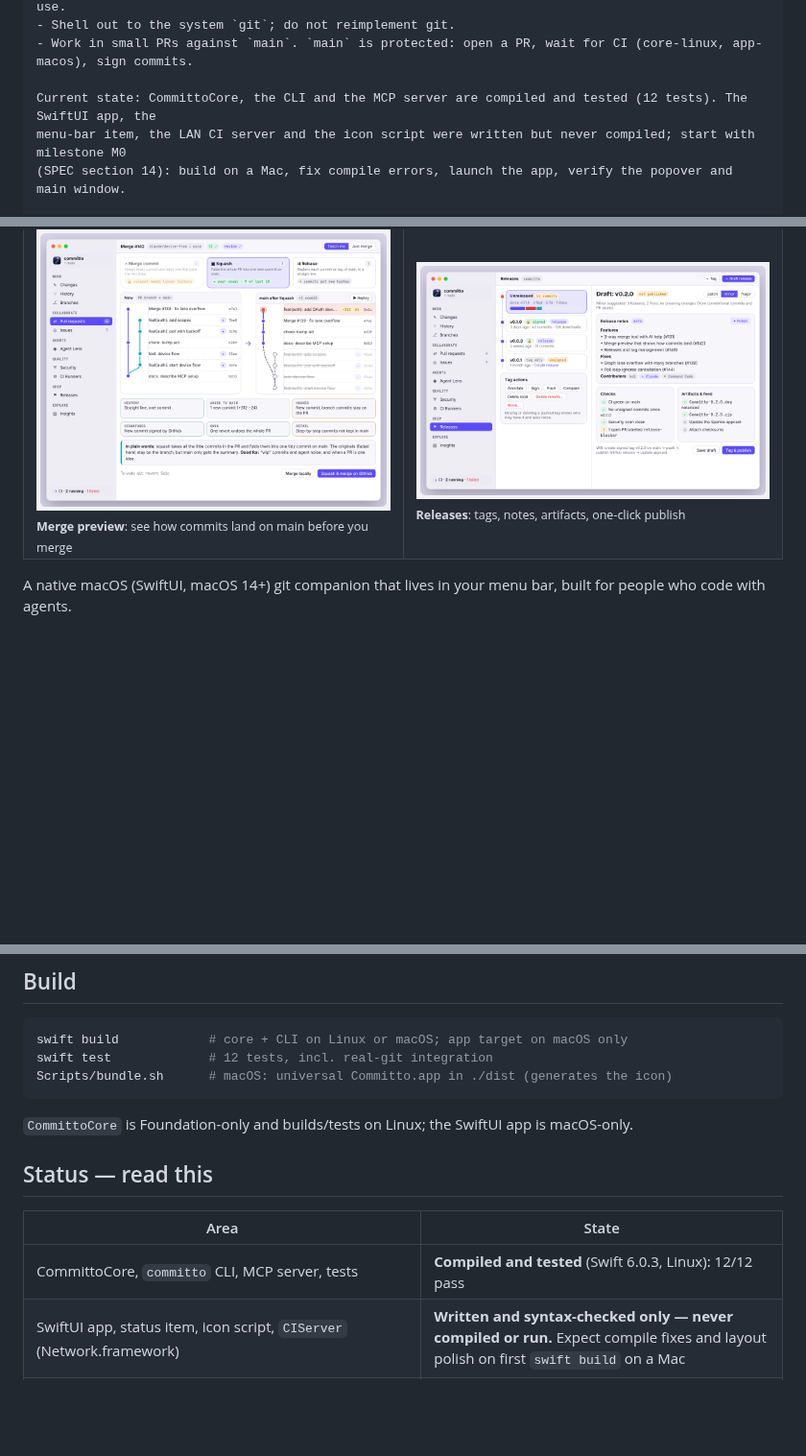
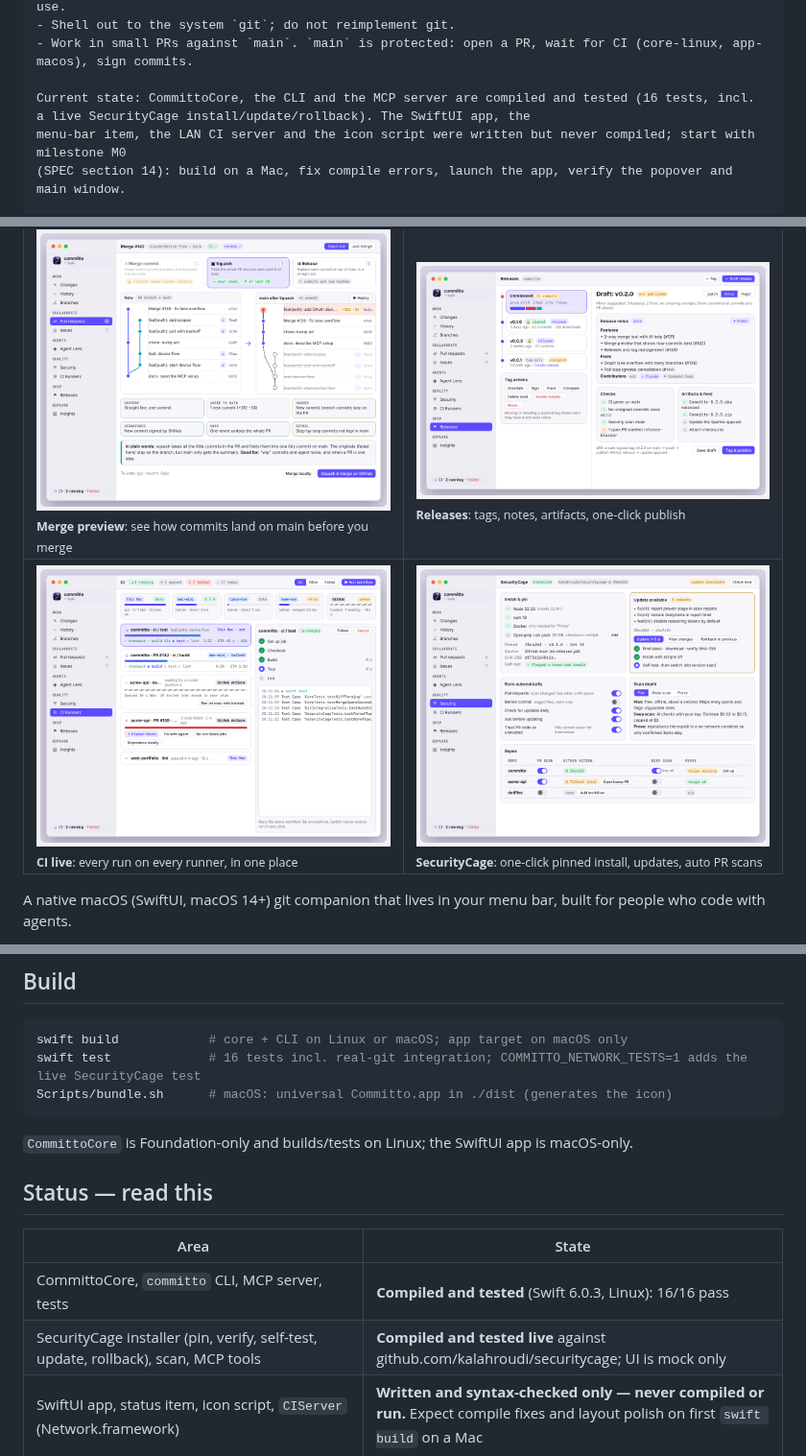
Before and after one commit to kalahroudi/Committo, a Markdown page: README.md, 3 parts joined by grey strips. Shown at 96% size. Drawn GitHub-style; pictures changed too: docs/screenshots/ci.png (added), docs/screenshots/securitycage.png (added); blank space fills up the shorter version.

````diff
--- a/README.md
+++ b/README.md
@@ -38,7 +38,7 @@ Ground rules
 - Shell out to the system `git`; do not reimplement git.
 - Work in small PRs against `main`. `main` is protected: open a PR, wait for CI (core-linux, app-macos), sign commits.
 
-Current state: CommittoCore, the CLI and the MCP server are compiled and tested (12 tests). The SwiftUI app, the
+Current state: CommittoCore, the CLI and the MCP server are compiled and tested (16 tests, incl. a live SecurityCage install/update/rollback). The SwiftUI app, the
 menu-bar item, the LAN CI server and the icon script were written but never compiled; start with milestone M0
 (SPEC section 14): build on a Mac, fix compile errors, launch the app, verify the popover and main window.
 
@@ -83,6 +83,10 @@ These are mockups of the intended UI (see [docs/mockup](docs/mockup/index.html))
     <td><img src="docs/screenshots/mergeviz.png" alt="Merge preview"><br><sub><b>Merge preview</b>: see how commits land on main before you merge</sub></td>
     <td><img src="docs/screenshots/releases.png" alt="Tags and releases"><br><sub><b>Releases</b>: tags, notes, artifacts, one-click publish</sub></td>
   </tr>
+  <tr>
+    <td><img src="docs/screenshots/ci.png" alt="CI live board"><br><sub><b>CI live</b>: every run on every runner, in one place</sub></td>
+    <td><img src="docs/screenshots/securitycage.png" alt="SecurityCage setup"><br><sub><b>SecurityCage</b>: one-click pinned install, updates, auto PR scans</sub></td>
+  </tr>
 </table>
 
 A native macOS (SwiftUI, macOS 14+) git companion that lives in your menu bar, built for people who code with agents.
@@ -102,7 +106,7 @@ A native macOS (SwiftUI, macOS 14+) git companion that lives in your menu bar, b
 
 ```sh
 swift build            # core + CLI on Linux or macOS; app target on macOS only
-swift test             # 12 tests, incl. real-git integration
+swift test             # 16 tests incl. real-git integration; COMMITTO_NETWORK_TESTS=1 adds the live SecurityCage test
 Scripts/bundle.sh      # macOS: universal Committo.app in ./dist (generates the icon)
 ```
 
@@ -112,7 +116,8 @@ Scripts/bundle.sh      # macOS: universal Committo.app in ./dist (generates the
 
 | Area | State |
 |---|---|
-| CommittoCore, `committo` CLI, MCP server, tests | **Compiled and tested** (Swift 6.0.3, Linux): 12/12 pass |
+| CommittoCore, `committo` CLI, MCP server, tests | **Compiled and tested** (Swift 6.0.3, Linux): 16/16 pass |
+| SecurityCage installer (pin, verify, self-test, update, rollback), scan, MCP tools | **Compiled and tested live** against github.com/kalahroudi/securitycage; UI is mock only |
 | SwiftUI app, status item, icon script, `CIServer` (Network.framework) | **Written and syntax-checked only — never compiled or run.** Expect compile fixes and layout polish on first `swift build` on a Mac |
 | Bitbucket / Azure DevOps / Gitea | Auth + clone only; PR API not implemented |
 | Interactive rebase, conflict wizard, LFS, git-flow, SSH/GPG UI, submodule UI, file history/blame UI, branch comparison, patch export UI | Engine has some (blame, submodules, patch export, worktrees); UI not built |
````
Also changed, not shown: docs/COVERAGE.md (+5 -3 lines), docs/SPEC.md (+13 -1 lines), 6 other files.
